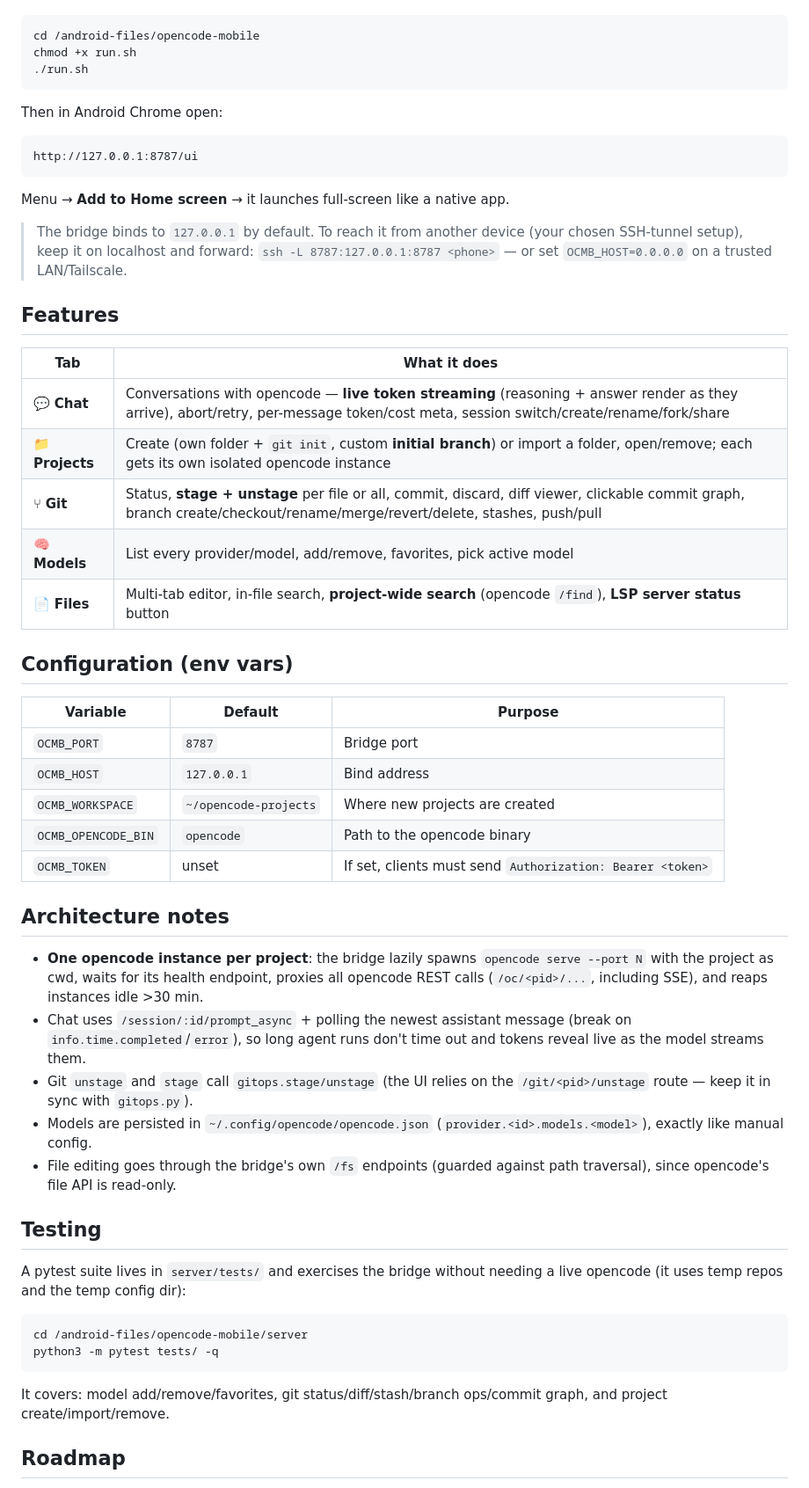
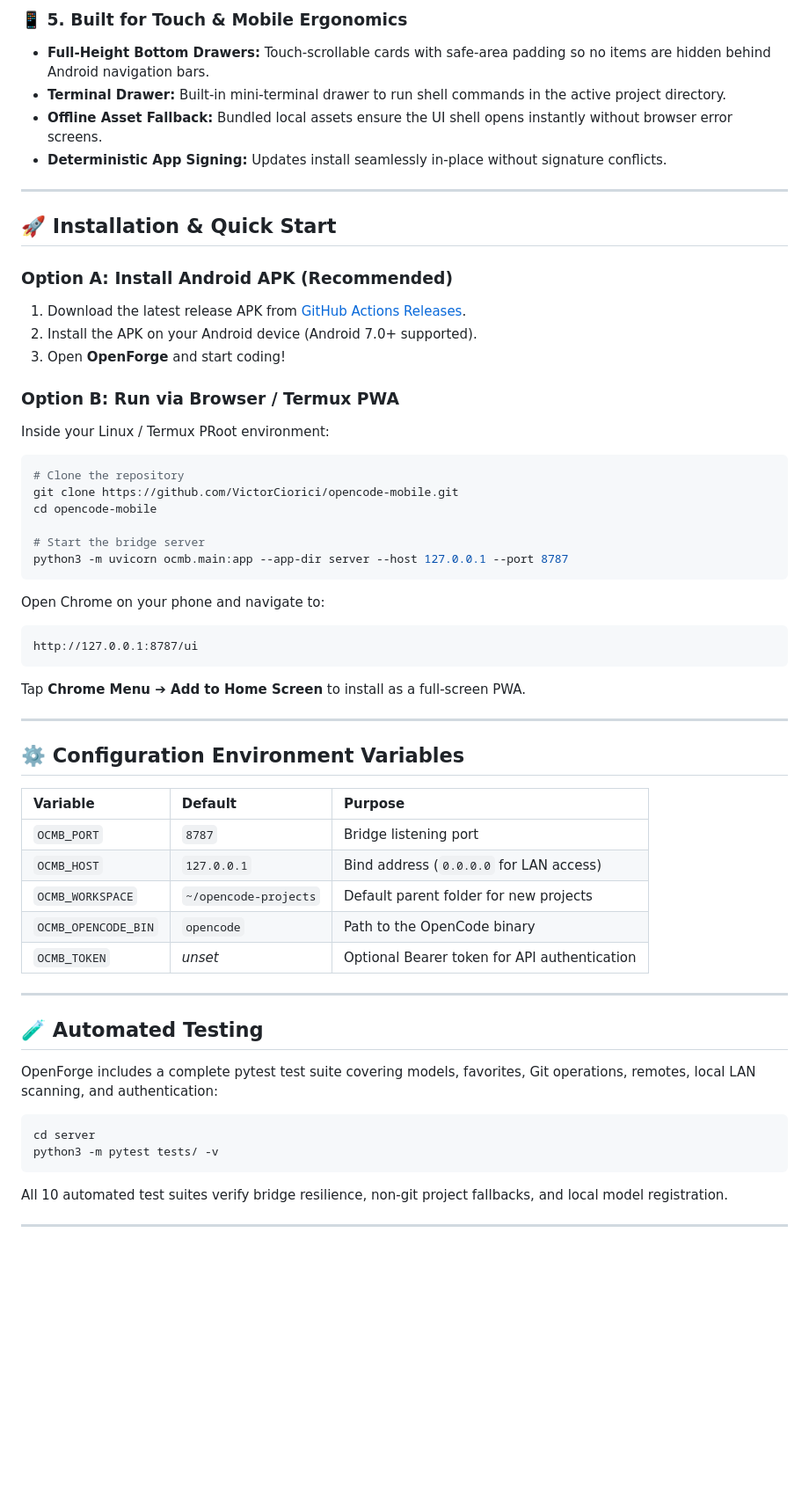
Before and after one commit to VictorCiorici/opencode-mobile, a Markdown page: README.md, the part around one of its changes. Shown at 88% size. Drawn GitHub-style; blank space fills up the shorter version.

Commit message:
docs: update comprehensive README with v0.2.0 features, architecture, and guides

````diff
--- a/README.md
+++ b/README.md
@@ -27,71 +73,60 @@ Inside proot Debian:
+### 📱 5. Built for Touch & Mobile Ergonomics
+* **Full-Height Bottom Drawers:** Touch-scrollable cards with safe-area padding so no items are hidden behind Android navigation bars.
+* **Terminal Drawer:** Built-in mini-terminal drawer to run shell commands in the active project directory.
+* **Offline Asset Fallback:** Bundled local assets ensure the UI shell opens instantly without browser error screens.
+* **Deterministic App Signing:** Updates install seamlessly in-place without signature conflicts.
+
+---
+
+## 🚀 Installation & Quick Start
+
+### Option A: Install Android APK (Recommended)
+1. Download the latest release APK from [GitHub Actions Releases](https://github.com/VictorCiorici/opencode-mobile/actions).
+2. Install the APK on your Android device (Android 7.0+ supported).
+3. Open **OpenForge** and start coding!
+
+### Option B: Run via Browser / Termux PWA
+Inside your Linux / Termux PRoot environment:
 
 ```bash
-cd /android-files/opencode-mobile
-chmod +x run.sh
-./run.sh
+# Clone the repository
+git clone https://github.com/VictorCiorici/opencode-mobile.git
+cd opencode-mobile
+
+# Start the bridge server
+python3 -m uvicorn ocmb.main:app --app-dir server --host 127.0.0.1 --port 8787
 ```
 
-Then in Android Chrome open:
-
+Open Chrome on your phone and navigate to:
 ```
 http://127.0.0.1:8787/ui
 ```
+Tap **Chrome Menu ➔ Add to Home Screen** to install as a full-screen PWA.
 
-Menu → **Add to Home screen** → it launches full-screen like a native app.
+---
 
-> The bridge binds to `127.0.0.1` by default. To reach it from another device
-> (your chosen SSH-tunnel setup), keep it on localhost and forward:
-> `ssh -L 8787:127.0.0.1:8787 <phone>` — or set `OCMB_HOST=0.0.0.0` on a
-> trusted LAN/Tailscale.
-
-## Features
-
-| Tab | What it does |
-|---|---|
-| 💬 **Chat** | Conversations with opencode — **live token streaming** (reasoning + answer render as they arrive), abort/retry, per-message token/cost meta, session switch/create/rename/fork/share |
-| 📁 **Projects** | Create (own folder + `git init`, custom **initial branch**) or import a folder, open/remove; each gets its own isolated opencode instance |
-| ⑂ **Git** | Status, **stage + unstage** per file or all, commit, discard, diff viewer, clickable commit graph, branch create/checkout/rename/merge/revert/delete, stashes, push/pull |
-| 🧠 **Models** | List every provider/model, add/remove, favorites, pick active model |
-| 📄 **Files** | Multi-tab editor, in-file search, **project-wide search** (opencode `/find`), **LSP server status** button |
-
-## Configuration (env vars)
+## ⚙️ Configuration Environment Variables
 
 | Variable | Default | Purpose |
-|---|---|---|
-| `OCMB_PORT` | `8787` | Bridge port |
-| `OCMB_HOST` | `127.0.0.1` | Bind address |
-| `OCMB_WORKSPACE` | `~/opencode-projects` | Where new projects are created |
-| `OCMB_OPENCODE_BIN` | `opencode` | Path to the opencode binary |
-| `OCMB_TOKEN` | unset | If set, clients must send `Authorization: Bearer <token>` |
+| :--- | :--- | :--- |
+| `OCMB_PORT` | `8787` | Bridge listening port |
+| `OCMB_HOST` | `127.0.0.1` | Bind address (`0.0.0.0` for LAN access) |
+| `OCMB_WORKSPACE` | `~/opencode-projects` | Default parent folder for new projects |
+| `OCMB_OPENCODE_BIN` | `opencode` | Path to the OpenCode binary |
+| `OCMB_TOKEN` | *unset* | Optional Bearer token for API authentication |
 
-## Architecture notes
+---
 
-- **One opencode instance per project**: the bridge lazily spawns
-  `opencode serve --port N` with the project as cwd, waits for its health
-  endpoint, proxies all opencode REST calls (`/oc/<pid>/...`, including SSE),
-  and reaps instances idle >30 min.
-- Chat uses `/session/:id/prompt_async` + polling the newest assistant message
-  (break on `info.time.completed`/`error`), so long agent runs don't time out
-  and tokens reveal live as the model streams them.
-- Git `unstage` and `stage` call `gitops.stage/unstage` (the UI relies on the
-  `/git/<pid>/unstage` route — keep it in sync with `gitops.py`).
-- Models are persisted in `~/.config/opencode/opencode.json`
-  (`provider.<id>.models.<model>`), exactly like manual config.
-- File editing goes through the bridge's own `/fs` endpoints (guarded against
-  path traversal), since opencode's file API is read-only.
+## 🧪 Automated Testing
 
-## Testing
-
-A pytest suite lives in `server/tests/` and exercises the bridge without needing
-a live opencode (it uses temp repos and the temp config dir):
+OpenForge includes a complete pytest test suite covering models, favorites, Git operations, remotes, local LAN scanning, and authentication:
 
 ```bash
-cd /android-files/opencode-mobile/server
-python3 -m pytest tests/ -q
+cd server
+python3 -m pytest tests/ -v
 ```
 
-It covers: model add/remove/favorites, git status/diff/stash/branch ops/commit
-graph, and project create/import/remove.
+All 10 automated test suites verify bridge resilience, non-git project fallbacks, and local model registration.
 
-## Roadmap
+---
 
````
Also changed, not shown: other parts of README.md (+69 -30 lines).
